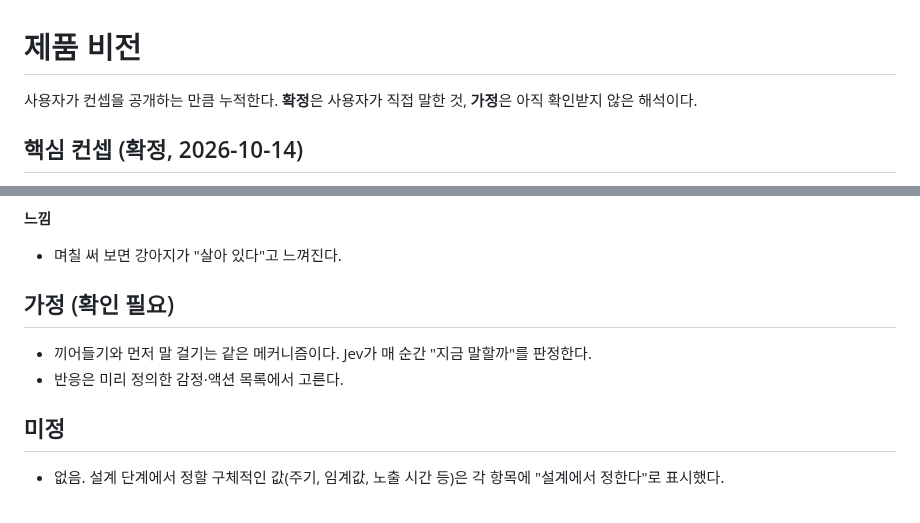
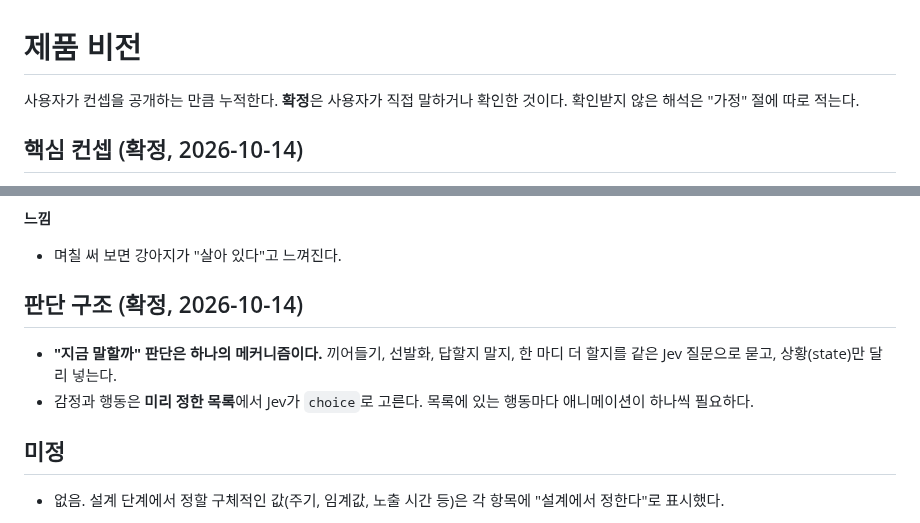
Before and after one commit to HEOSEONGILml/AssistantChatBot, a Markdown page: docs/vision.md, 2 parts joined by grey strips. GitHub-like rendering.

Commit message:
docs: 판단 구조 가정 2건 확정
Co-Authored-By: Claude Opus 5.5 <noreply@anthropic.com>

```diff
--- a/docs/vision.md
+++ b/docs/vision.md
@@ -1,6 +1,6 @@
 # 제품 비전
 
-사용자가 컨셉을 공개하는 만큼 누적한다. **확정**은 사용자가 직접 말한 것, **가정**은 아직 확인받지 않은 해석이다.
+사용자가 컨셉을 공개하는 만큼 누적한다. **확정**은 사용자가 직접 말하거나 확인한 것이다. 확인받지 않은 해석은 "가정" 절에 따로 적는다.
 
 ## 핵심 컨셉 (확정, 2026-10-14)
 
@@ -99,10 +99,10 @@ Windows 완성 여부는 사용자가 판단한다. 아래는 그 판단의 근
 **느낌**
 - 며칠 써 보면 강아지가 "살아 있다"고 느껴진다.
 
-## 가정 (확인 필요)
+## 판단 구조 (확정, 2026-10-14)
 
-- 끼어들기와 먼저 말 걸기는 같은 메커니즘이다. Jev가 매 순간 "지금 말할까"를 판정한다.
-- 반응은 미리 정의한 감정·액션 목록에서 고른다.
+- **"지금 말할까" 판단은 하나의 메커니즘이다.** 끼어들기, 선발화, 답할지 말지, 한 마디 더 할지를 같은 Jev 질문으로 묻고, 상황(state)만 달리 넣는다.
+- 감정과 행동은 **미리 정한 목록**에서 Jev가 `choice`로 고른다. 목록에 있는 행동마다 애니메이션이 하나씩 필요하다.
 
 ## 미정
 
```
